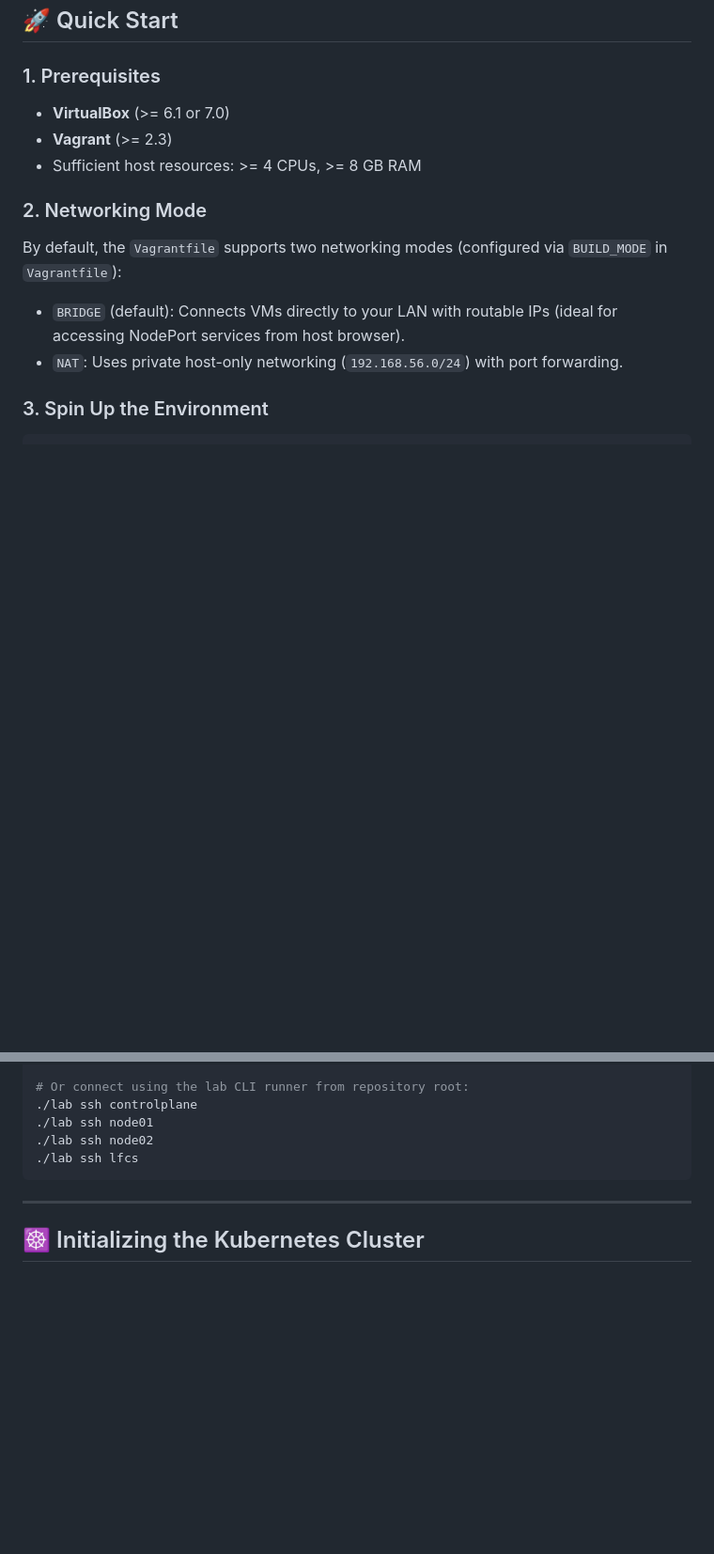
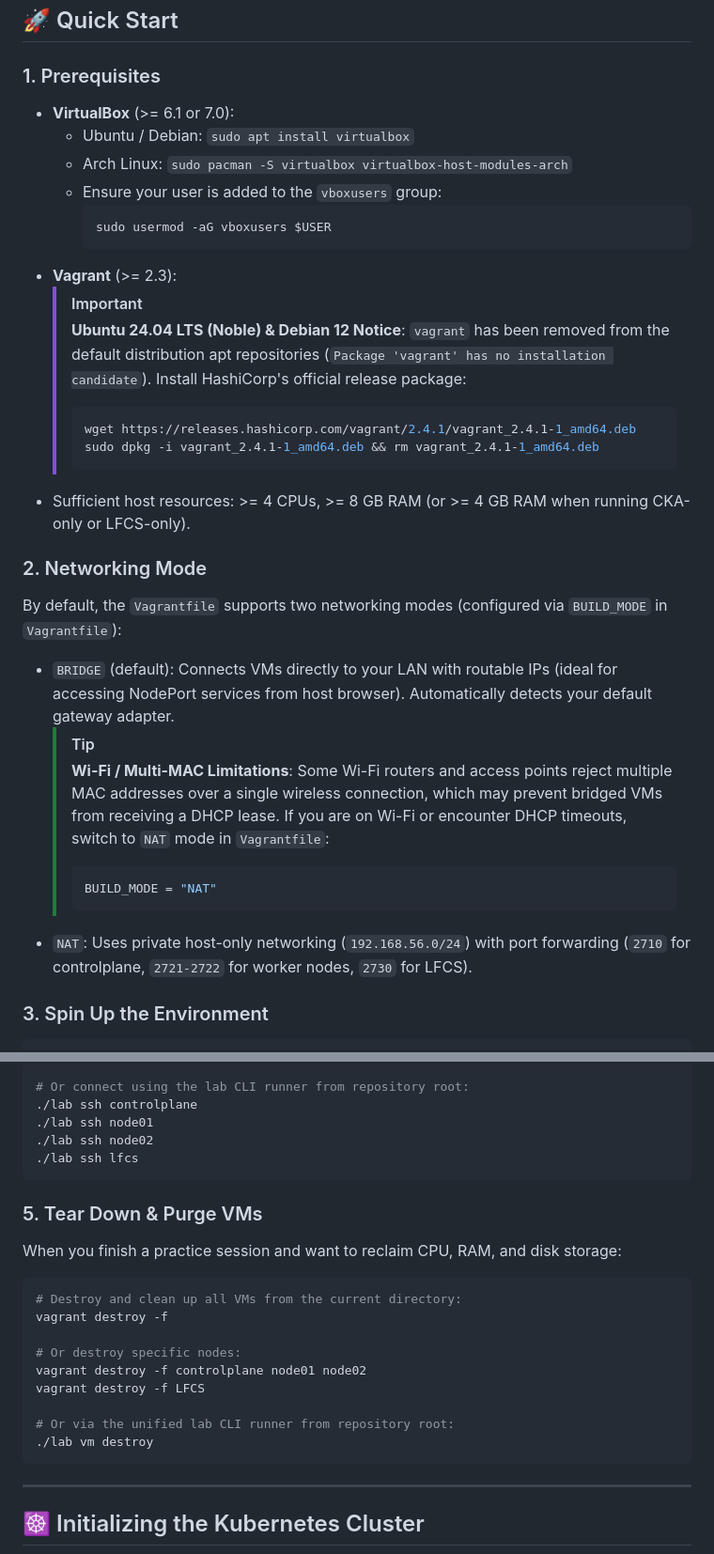
Before and after one commit to mickotec/devops-labs-mockexams-studyguides, a Markdown page: vagrant/README.md, 2 parts joined by grey strips. Shown at 94% size. Drawn GitHub-style; blank space fills up the shorter version.

Commit message:
docs: add Ubuntu 24.04 Vagrant install guide, vboxusers setup, Wi-Fi bridge tip, and VM teardown instructions

````diff
--- a/vagrant/README.md
+++ b/vagrant/README.md
@@ -20,14 +20,31 @@ This Vagrant configuration provisions a multi-node Kubernetes cluster (1 control
 ## 🚀 Quick Start
 
 ### 1. Prerequisites
-- **VirtualBox** (>= 6.1 or 7.0)
-- **Vagrant** (>= 2.3)
-- Sufficient host resources: >= 4 CPUs, >= 8 GB RAM
+- **VirtualBox** (>= 6.1 or 7.0):
+  - Ubuntu / Debian: `sudo apt install virtualbox`
+  - Arch Linux: `sudo pacman -S virtualbox virtualbox-host-modules-arch`
+  - Ensure your user is added to the `vboxusers` group:
+    ```bash
+    sudo usermod -aG vboxusers $USER
+    ```
+- **Vagrant** (>= 2.3):
+  > [!IMPORTANT]
+  > **Ubuntu 24.04 LTS (Noble) & Debian 12 Notice**: `vagrant` has been removed from the default distribution apt repositories (`Package 'vagrant' has no installation candidate`). Install HashiCorp's official release package:
+  > ```bash
+  > wget https://releases.hashicorp.com/vagrant/2.4.1/vagrant_2.4.1-1_amd64.deb
+  > sudo dpkg -i vagrant_2.4.1-1_amd64.deb && rm vagrant_2.4.1-1_amd64.deb
+  > ```
+- Sufficient host resources: >= 4 CPUs, >= 8 GB RAM (or >= 4 GB RAM when running CKA-only or LFCS-only).
 
 ### 2. Networking Mode
 By default, the `Vagrantfile` supports two networking modes (configured via `BUILD_MODE` in `Vagrantfile`):
-- `BRIDGE` (default): Connects VMs directly to your LAN with routable IPs (ideal for accessing NodePort services from host browser).
-- `NAT`: Uses private host-only networking (`192.168.56.0/24`) with port forwarding.
+- `BRIDGE` (default): Connects VMs directly to your LAN with routable IPs (ideal for accessing NodePort services from host browser). Automatically detects your default gateway adapter.
+  > [!TIP]
+  > **Wi-Fi / Multi-MAC Limitations**: Some Wi-Fi routers and access points reject multiple MAC addresses over a single wireless connection, which may prevent bridged VMs from receiving a DHCP lease. If you are on Wi-Fi or encounter DHCP timeouts, switch to `NAT` mode in `Vagrantfile`:
+  > ```ruby
+  > BUILD_MODE = "NAT"
+  > ```
+- `NAT`: Uses private host-only networking (`192.168.56.0/24`) with port forwarding (`2710` for controlplane, `2721-2722` for worker nodes, `2730` for LFCS).
 
 ### 3. Spin Up the Environment
 ```bash
@@ -54,6 +71,20 @@ vagrant ssh LFCS
 ./lab ssh node01
 ./lab ssh node02
 ./lab ssh lfcs
+```
+
+### 5. Tear Down & Purge VMs
+When you finish a practice session and want to reclaim CPU, RAM, and disk storage:
+```bash
+# Destroy and clean up all VMs from the current directory:
+vagrant destroy -f
+
+# Or destroy specific nodes:
+vagrant destroy -f controlplane node01 node02
+vagrant destroy -f LFCS
+
+# Or via the unified lab CLI runner from repository root:
+./lab vm destroy
 ```
 
 ---
````
Also changed, not shown: README.md (+34 -0 lines).
